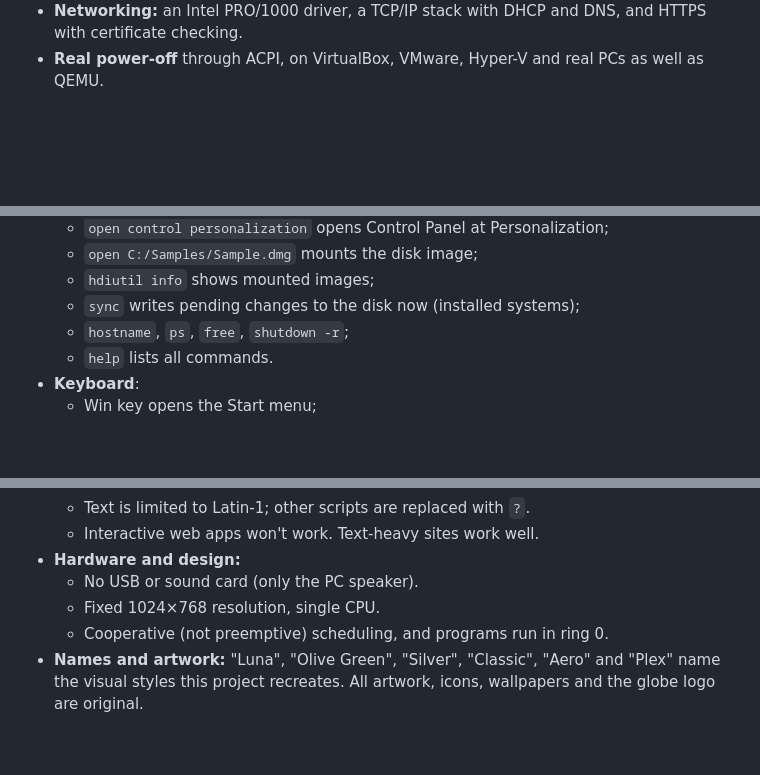
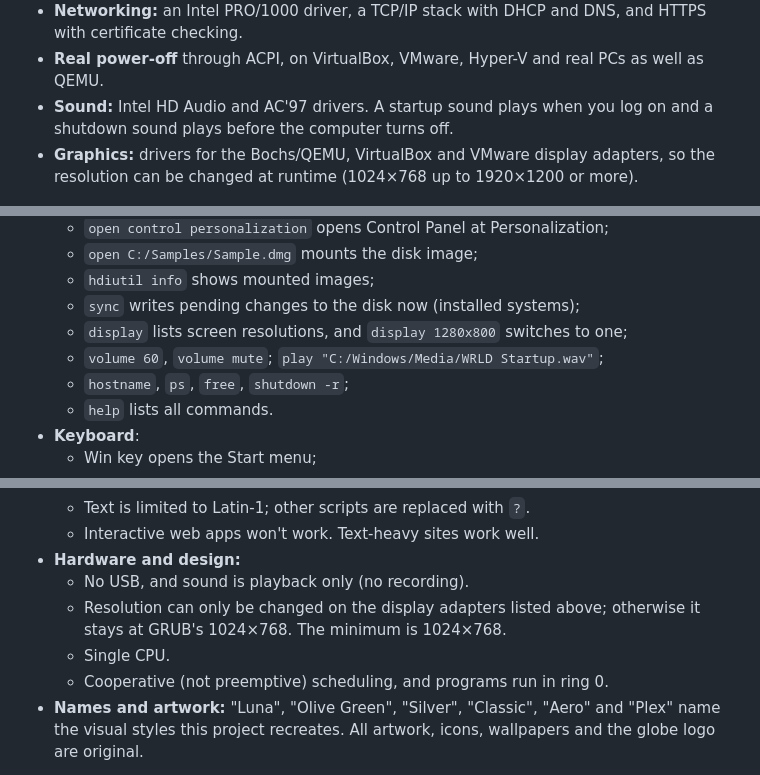
Before and after one commit to blxxd-bvrn/thewrldos, a Markdown page: README.md, 3 parts joined by grey strips. Rendered like a GitHub page; blank space fills up the shorter version.

```diff
--- a/README.md
+++ b/README.md
@@ -15,6 +15,10 @@ lines, plus the BearSSL library for HTTPS). It has an XP-style "Luna" desktop an
 - **Networking:** an Intel PRO/1000 driver, a TCP/IP stack with DHCP and DNS, and HTTPS with
   certificate checking.
 - **Real power-off** through ACPI, on VirtualBox, VMware, Hyper-V and real PCs as well as QEMU.
+- **Sound:** Intel HD Audio and AC'97 drivers. A startup sound plays when you log on and a
+  shutdown sound plays before the computer turns off.
+- **Graphics:** drivers for the Bochs/QEMU, VirtualBox and VMware display adapters, so the
+  resolution can be changed at runtime (1024×768 up to 1920×1200 or more).
 
 ![Boot screen](docs/screenshots/boot.png)
 
@@ -156,6 +168,8 @@ You can also start Setup from the **Install THE WRLD OS** icon on the live deskt
   - `open C:/Samples/Sample.dmg` mounts the disk image;
   - `hdiutil info` shows mounted images;
   - `sync` writes pending changes to the disk now (installed systems);
+  - `display` lists screen resolutions, and `display 1280x800` switches to one;
+  - `volume 60`, `volume mute`; `play "C:/Windows/Media/WRLD Startup.wav"`;
   - `hostname`, `ps`, `free`, `shutdown -r`;
   - `help` lists all commands.
 - **Keyboard**:
@@ -349,8 +375,10 @@ used to test every screen above, including a full install from a blank disk.
   - Text is limited to Latin-1; other scripts are replaced with `?`.
   - Interactive web apps won't work. Text-heavy sites work well.
 - **Hardware and design:**
-  - No USB or sound card (only the PC speaker).
-  - Fixed 1024×768 resolution, single CPU.
+  - No USB, and sound is playback only (no recording).
+  - Resolution can only be changed on the display adapters listed above; otherwise it stays at
+    GRUB's 1024×768. The minimum is 1024×768.
+  - Single CPU.
   - Cooperative (not preemptive) scheduling, and programs run in ring 0.
 - **Names and artwork:** "Luna", "Olive Green", "Silver", "Classic", "Aero" and "Plex" name the
   visual styles this project recreates. All artwork, icons, wallpapers and the globe logo are original.
```
Also changed, not shown: other parts of README.md (+22 -2 lines), docs/screenshots/resolution-1280x800.png (added), docs/screenshots/sound.png (added), 15 other files.
